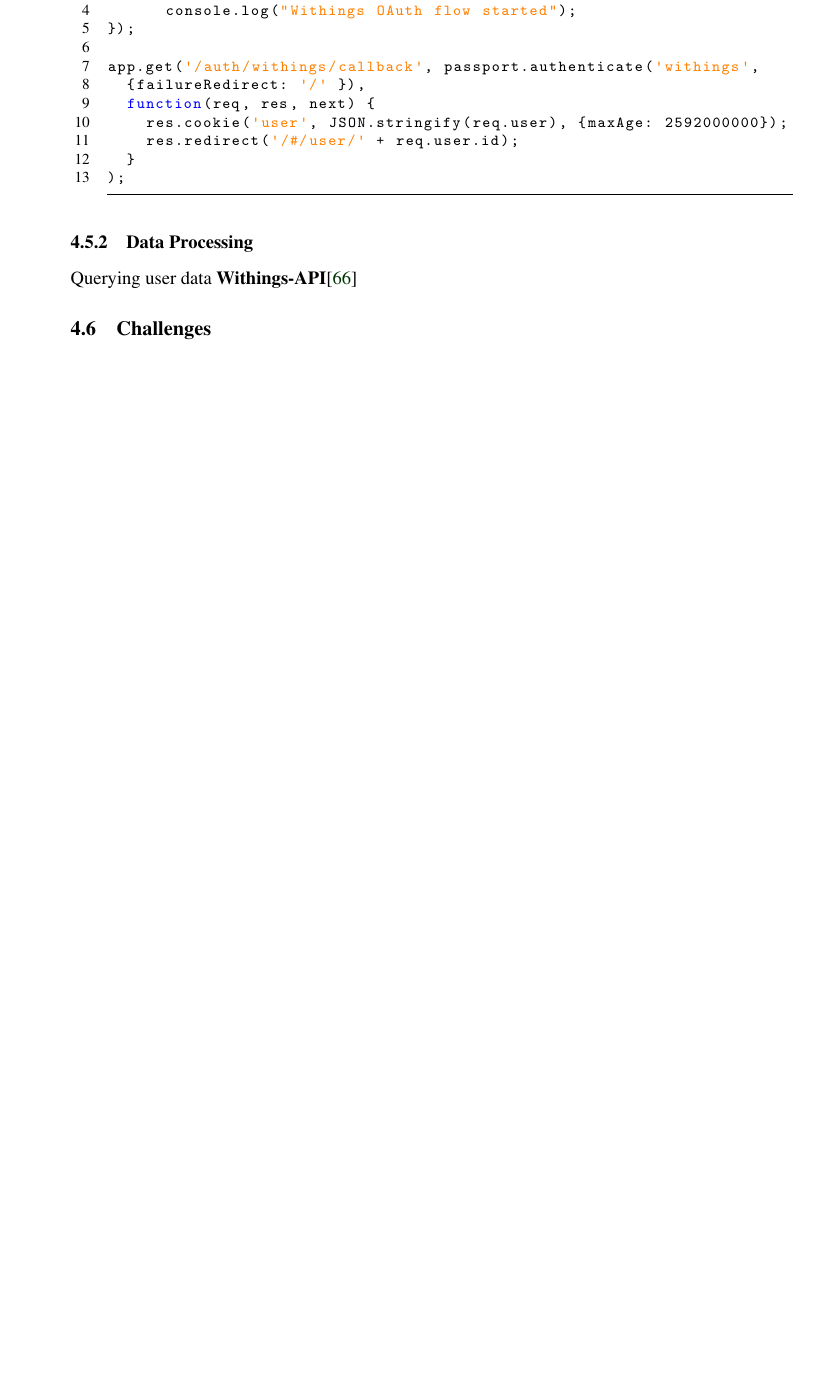
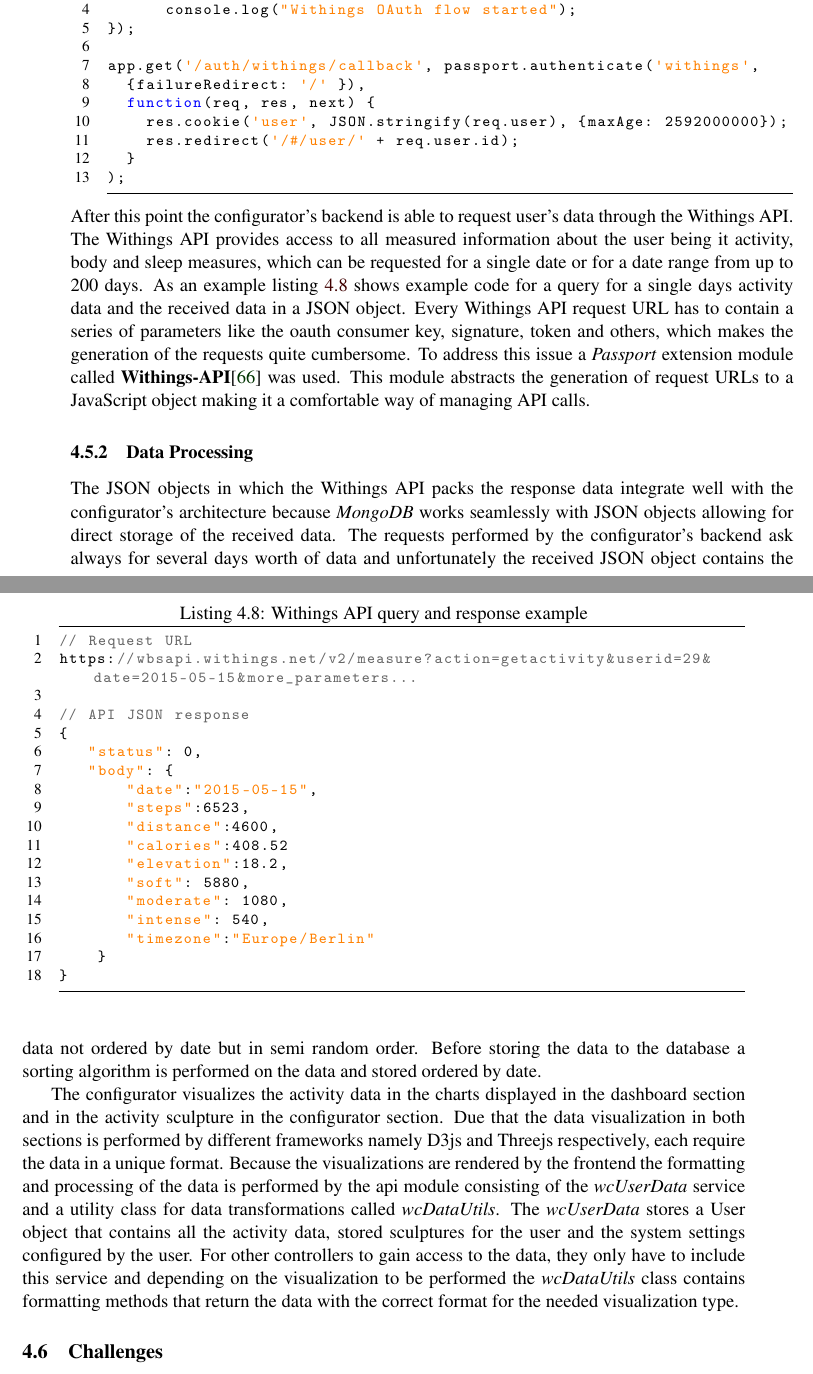
Before and after one commit to WalterRempening/Master-Thesis, a LaTeX document (medieninformatik-arbeit.tex, which reads Configurator/conf.tex): part of page 48 of 61 before the commit and two parts of pages 48 and 49 of 61 after it, the two joined at a grey line, cut so that both start at the same text, the shorter picture padded with empty space. Compiled offline with pdfLaTeX.

Commit message:
Finished backend section. Only challenges left!

```diff
--- a/Configurator/conf.tex
+++ b/Configurator/conf.tex
@@ -289,17 +289,36 @@
 	}
 );
 \end{lstlisting}
+After this point the configurator's backend is able to request user's data through the Withings API. The Withings API provides access to all measured information about the user being it activity, body and sleep measures, which can be requested for a single date or for a date range from up to 200 days. As an example listing \ref{list:apireq} shows example code for a query for a single days activity data and the received data in a JSON object. Every Withings API request URL has to contain a series of parameters like the oauth consumer key, signature, token and others, which makes the generation of the requests quite cumbersome. To address this issue a \textit{Passport} extension module called \textbf{Withings-API}\cite{withingsApi} was used. This module abstracts the generation of request URLs to a JavaScript object making it a comfortable way of managing API calls.
 
+\begin{lstlisting}[style=htmlcssjs, caption={Withings API query and response example},label=list:apireq,float=t]
+// Request URL
+https://wbsapi.withings.net/v2/measure?action=getactivity&userid=29&date=2015-05-15&more_parameters...
+
+// API JSON response
+{
+   "status": 0,
+   "body": {
+       "date":"2015-05-15",
+       "steps":6523,
+       "distance":4600,
+       "calories":408.52
+       "elevation":18.2,
+       "soft": 5880,
+       "moderate": 1080,
+       "intense": 540,
+       "timezone":"Europe/Berlin"
+    }
+}
+\end{lstlisting}
 
 \subsubsection{Data Processing}
+The JSON objects in which the Withings API packs the response data integrate well with the configurator's architecture because \textit{MongoDB} works seamlessly with JSON objects allowing for direct storage of the received data. The requests performed by the configurator's backend ask always for several days worth of data and unfortunately the received JSON object contains the data not ordered by date but in semi random order. Before storing the data to the database a sorting algorithm is performed on the data and stored ordered by date.
+
+The configurator visualizes the activity data in the charts displayed in the dashboard section and in the activity sculpture in the configurator section. Due that the data visualization in both sections is performed by different frameworks namely D3js and Threejs respectively, each require the data in a unique format. Because the visualizations are rendered by the frontend the formatting and processing of the data is performed by the api module consisting of the \textit{wcUserData} service and a utility class for data transformations called \textit{wcDataUtils}. The \textit{wcUserData} stores a User object that contains all the activity data, stored sculptures for the user and the system settings configured by the user. For other controllers to gain access to the data, they only have to include this service and depending on the visualization to be performed the \textit{wcDataUtils} class contains formatting methods that return the data with the correct format for the needed visualization type.
+
+\subsection{Challenges}
 
 
 
-
-
-Querying user data
-\textbf{Withings-API}\cite{withingsApi}
-
-
-\subsection{Challenges}
 \end{document}
```
Also changed, not shown: 7 other files.
